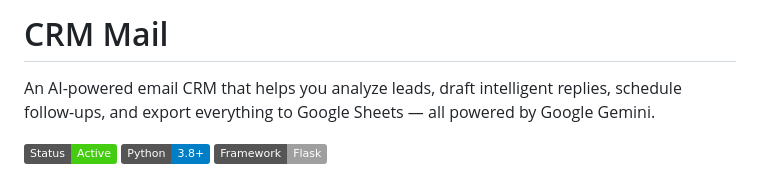
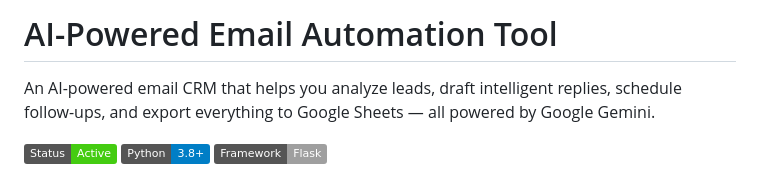
Before and after one commit to HadiAli45624/Customer-Relationship-Management, a Markdown page: README.md, the part around the change. Rendered like a GitHub page; badges without logos.

```diff
--- a/README.md
+++ b/README.md
@@ -1,4 +1,4 @@
-# CRM Mail
+# AI-Powered Email Automation Tool
 
 An AI-powered email CRM that helps you analyze leads, draft intelligent replies, schedule follow-ups, and export everything to Google Sheets — all powered by Google Gemini.
 
```
